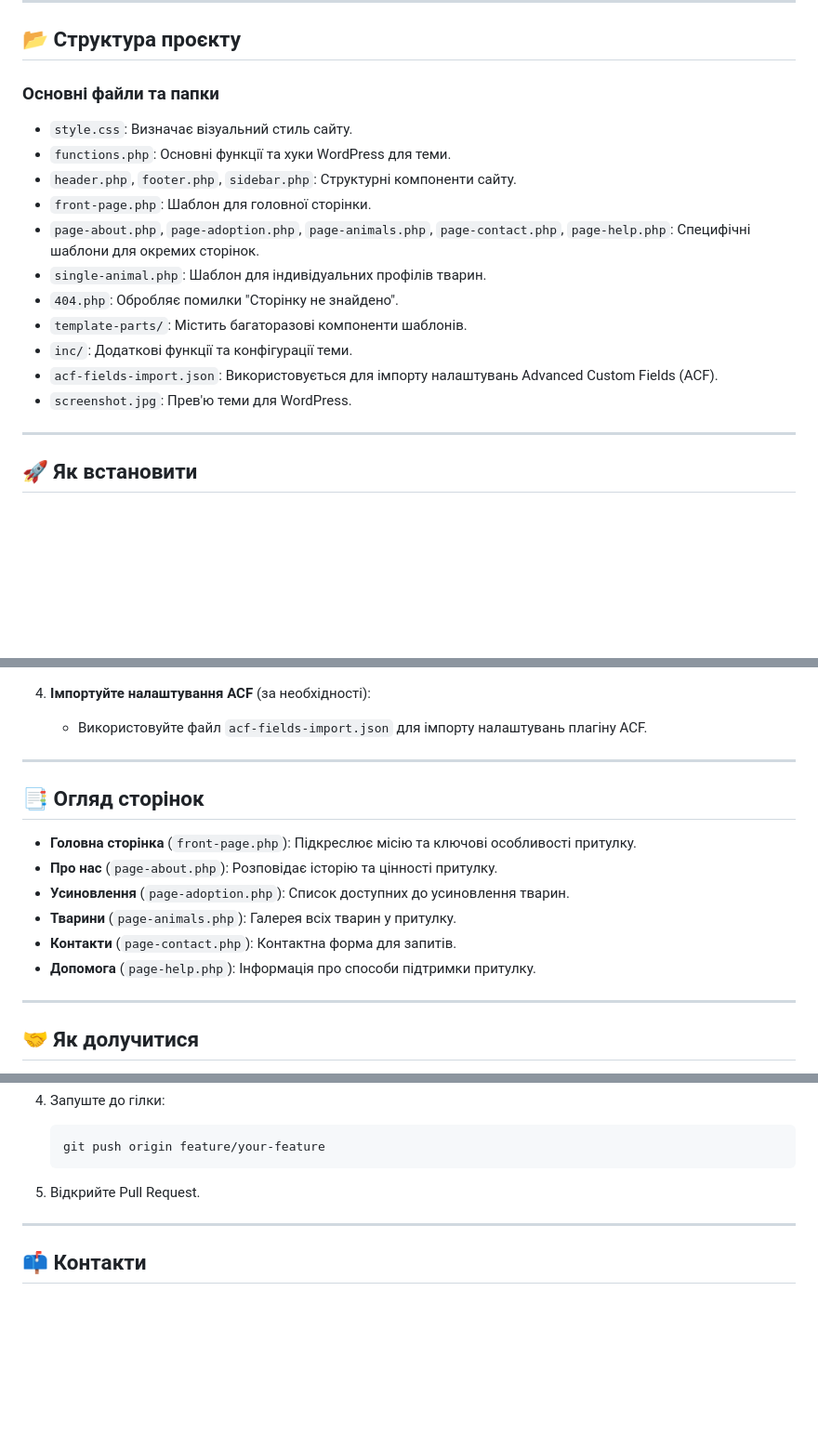
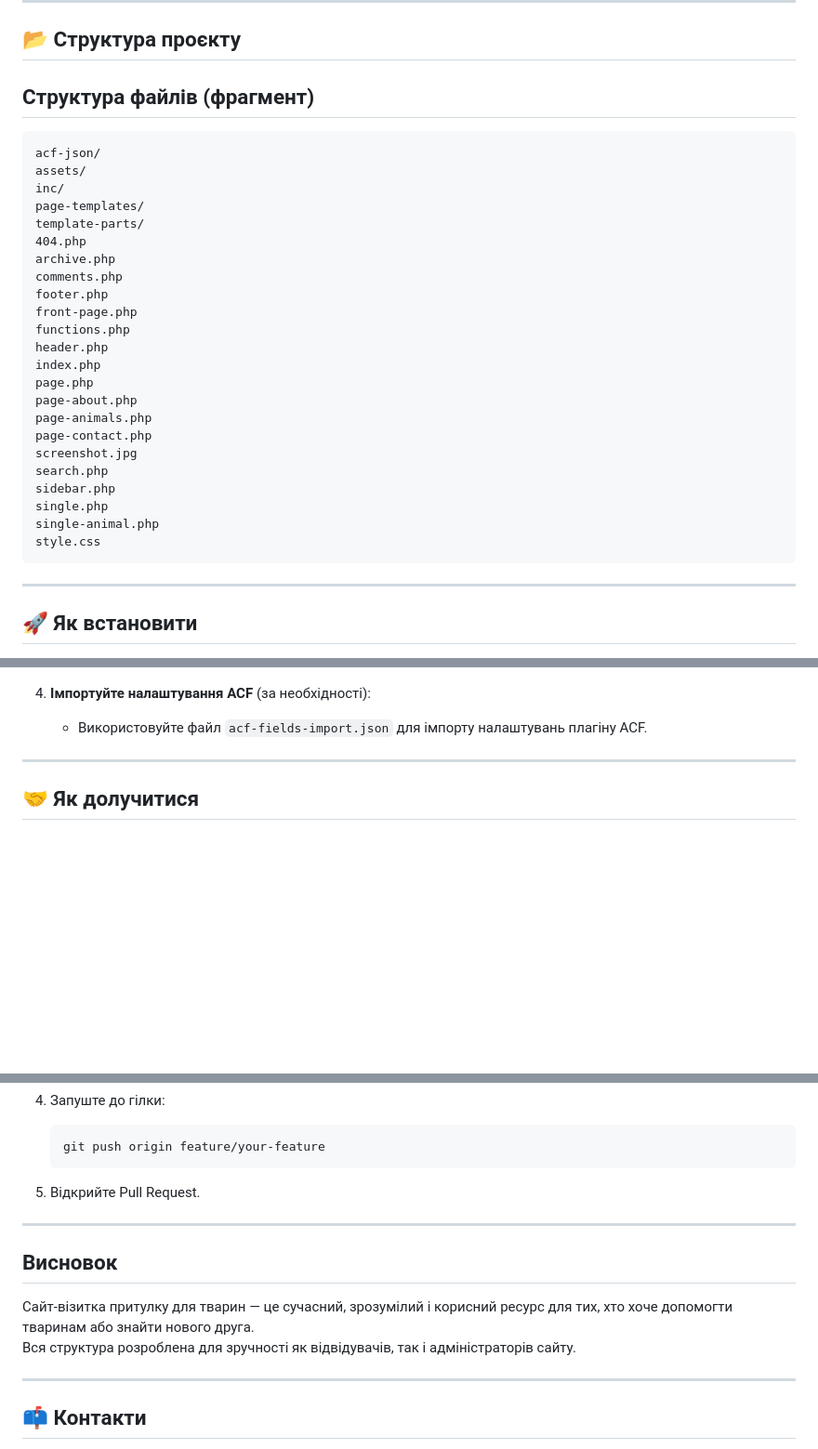
Before and after one commit to Pavlitoo/Petopia, a Markdown page: README.md, 3 parts joined by grey strips. Shown: that part at 93% size. GitHub-like rendering; blank space fills up the shorter version.

````diff
--- a/README.md
+++ b/README.md
@@ -31,19 +32,33 @@
 
 ## 📂 Структура проєкту
 
-### Основні файли та папки
+## Структура файлів (фрагмент)
 
-- `style.css`: Визначає візуальний стиль сайту.
-- `functions.php`: Основні функції та хуки WordPress для теми.
-- `header.php`, `footer.php`, `sidebar.php`: Структурні компоненти сайту.
-- `front-page.php`: Шаблон для головної сторінки.
-- `page-about.php`, `page-adoption.php`, `page-animals.php`, `page-contact.php`, `page-help.php`: Специфічні шаблони для окремих сторінок.
-- `single-animal.php`: Шаблон для індивідуальних профілів тварин.
-- `404.php`: Обробляє помилки "Сторінку не знайдено".
-- `template-parts/`: Містить багаторазові компоненти шаблонів.
-- `inc/`: Додаткові функції та конфігурації теми.
-- `acf-fields-import.json`: Використовується для імпорту налаштувань Advanced Custom Fields (ACF).
-- `screenshot.jpg`: Прев'ю теми для WordPress.
+```
+acf-json/
+assets/
+inc/
+page-templates/
+template-parts/
+404.php
+archive.php
+comments.php
+footer.php
+front-page.php
+functions.php
+header.php
+index.php
+page.php
+page-about.php
+page-animals.php
+page-contact.php
+screenshot.jpg
+search.php
+sidebar.php
+single.php
+single-animal.php
+style.css
+```
 
 ---
 
@@ -63,16 +78,6 @@
 4. **Імпортуйте налаштування ACF** (за необхідності):
    * Використовуйте файл `acf-fields-import.json` для імпорту налаштувань плагіну ACF.
 
----
-
-## 📑 Огляд сторінок
-
-* **Головна сторінка** (`front-page.php`): Підкреслює місію та ключові особливості притулку.
-* **Про нас** (`page-about.php`): Розповідає історію та цінності притулку.
-* **Усиновлення** (`page-adoption.php`): Список доступних до усиновлення тварин.
-* **Тварини** (`page-animals.php`): Галерея всіх тварин у притулку.
-* **Контакти** (`page-contact.php`): Контактна форма для запитів.
-* **Допомога** (`page-help.php`): Інформація про способи підтримки притулку.
 
 ---
 
@@ -100,6 +105,13 @@
 
 ---
 
+## Висновок
+
+Сайт-візитка притулку для тварин — це сучасний, зрозумілий і корисний ресурс для тих, хто хоче допомогти тваринам або знайти нового друга.
+Вся структура розроблена для зручності як відвідувачів, так і адміністраторів сайту.
+
+---
+
 ## 📫 Контакти
 
 * 📸 Instagram: @l.pashaa
````
Also changed, not shown: other parts of README.md (+2 -1 lines).
